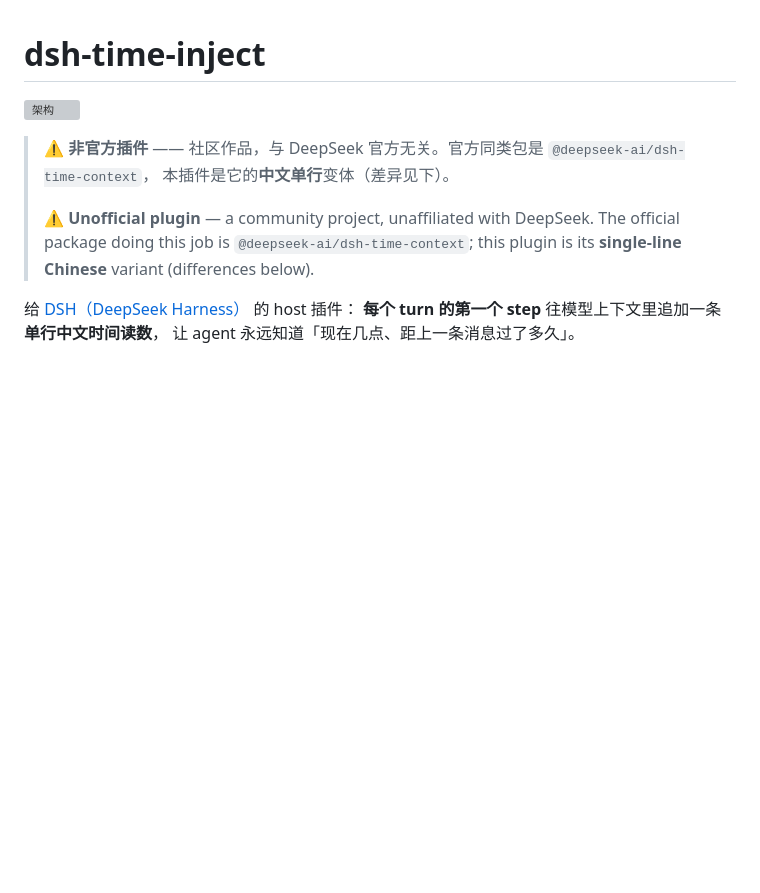
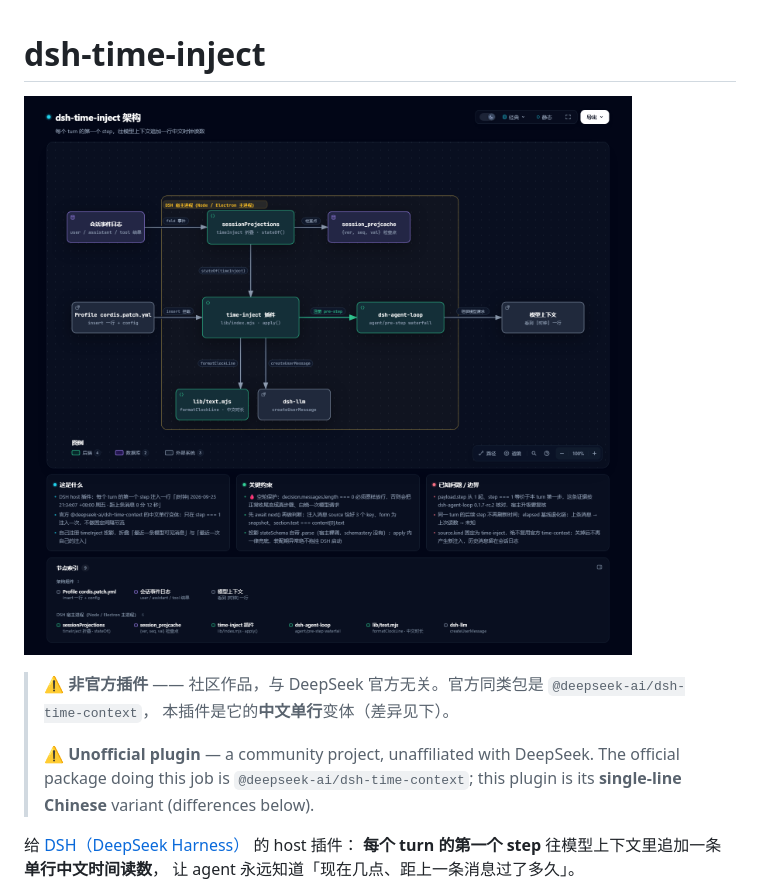
Before and after one commit to CNyaotian-Lunar/dsh-time-inject, a Markdown page: README.md, the part around the change. Drawn GitHub-style; pictures changed too: docs/architecture.png (added); blank space fills up the shorter version; grey boxes are pictures that could not be loaded.

Commit message:
docs: 加架构图（Archify 从源码生成，含节点索引与约束卡片）
English: docs: add architecture diagram (generated by Archify from source, with node index and constraint cards)

```diff
--- a/README.md
+++ b/README.md
@@ -1,6 +1,6 @@
 # dsh-time-inject
 
-![架构](docs/architecture.svg)
+![架构](docs/architecture.png)
 
 > ⚠️ **非官方插件** —— 社区作品，与 DeepSeek 官方无关。官方同类包是 `@deepseek-ai/dsh-time-context`，
 > 本插件是它的**中文单行**变体（差异见下）。
```
